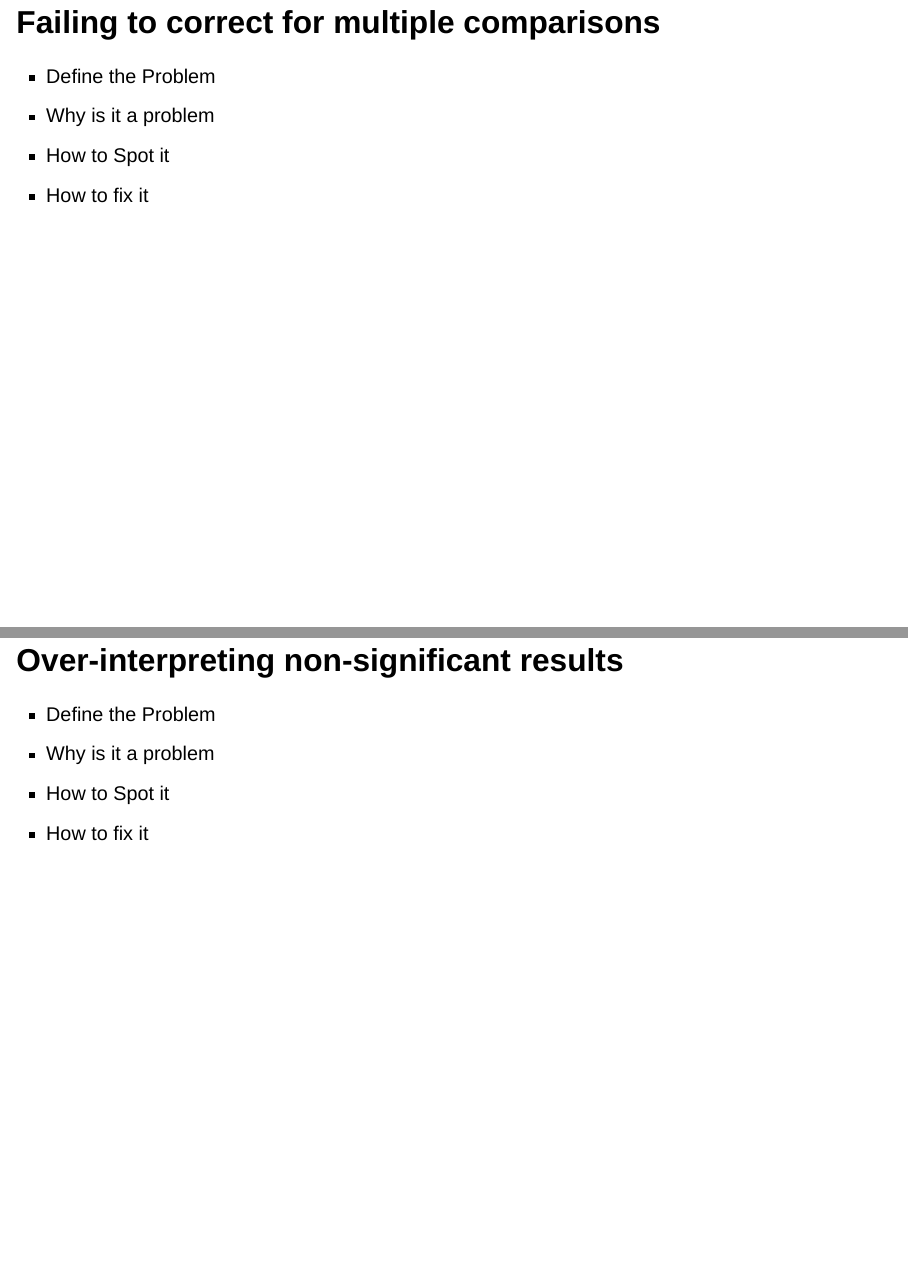
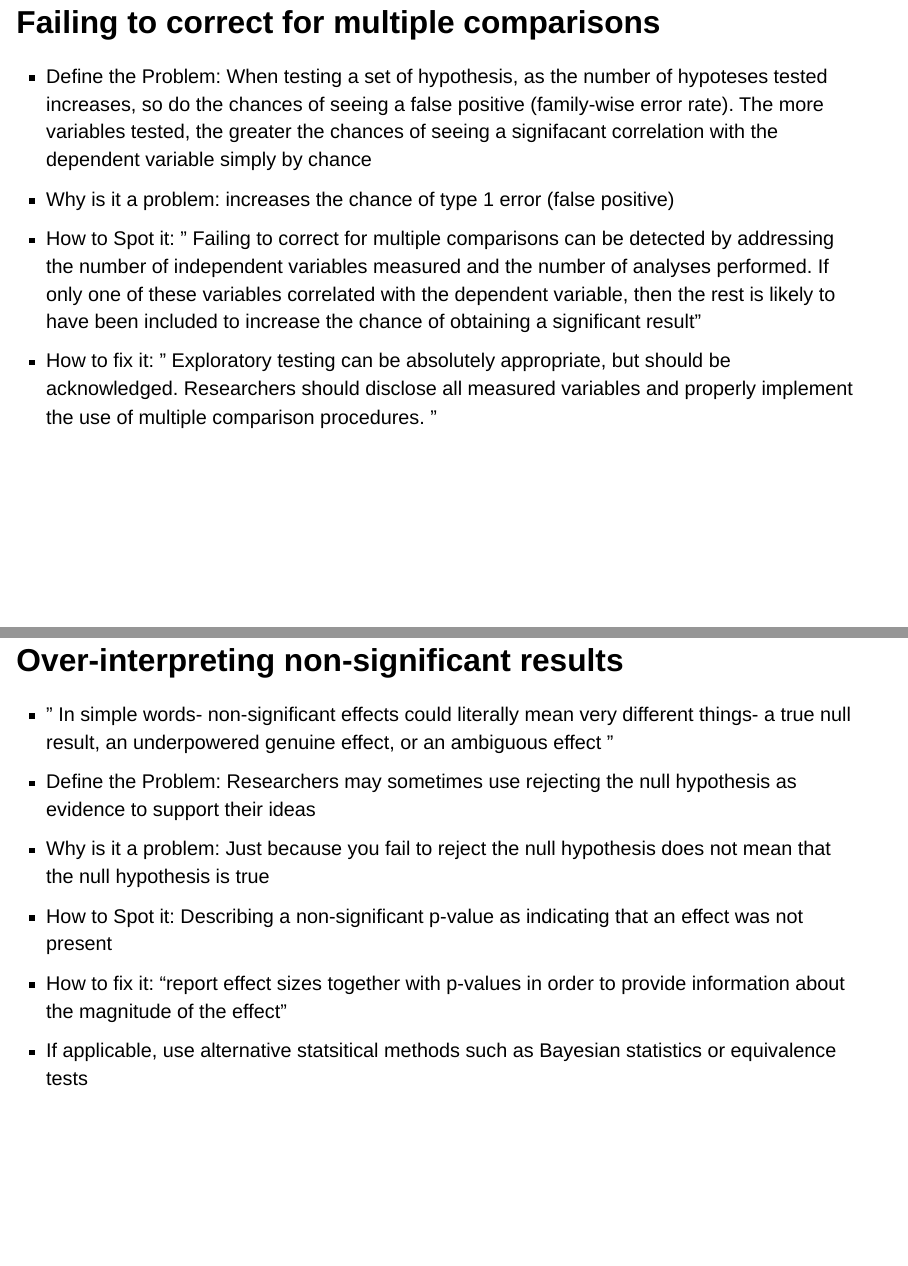
Before and after one commit to sw24f/seminar-presentation-melpd, a Quarto document (presentation.qmd): pages 14 and 15 of 20, joined at a grey line. Rendered offline with R 4.5, knitr and Pandoc in place of Quarto, with nearby package versions; drawn as Slidy slides in place of the format the file asks for.

Commit message:
finished all mistakes but needs refining

```diff
--- a/presentation.qmd
+++ b/presentation.qmd
@@ -98,17 +98,24 @@ analysis  and for testing your predictions", pre-define the analysis criteria
 
 ## Failing to correct for multiple comparisons
 
-- Define the Problem
-- Why is it a problem
-- How to Spot it
-- How to fix it
+- Define the Problem: When testing a set of hypothesis, as the number of hypoteses tested increases, so do the chances of seeing a
+false positive (family-wise error rate). The more variables tested, the greater the chances of seeing a signifacant correlation with
+the dependent variable simply by chance
+- Why is it a problem: increases the chance of type 1 error (false positive)
+- How to Spot it: " Failing to correct for multiple comparisons can be detected by addressing the number of independent variables
+measured and the number of analyses performed. If only one of these variables correlated with the dependent variable, then the rest
+is likely to have been included to increase the chance of obtaining a significant result"
+- How to fix it: " Exploratory testing can be absolutely appropriate, but should be acknowledged. Researchers
+ should disclose all measured variables and properly implement the use of multiple comparison procedures. "
 
 ## Over-interpreting non-significant results
-
-- Define the Problem
-- Why is it a problem
-- How to Spot it
-- How to fix it
+- " In simple words- non-significant effects could literally mean very different things- a true null result, an underpowered
+genuine effect, or an ambiguous effect "
+- Define the Problem: Researchers may sometimes use rejecting the null hypothesis as evidence to support their ideas
+- Why is it a problem: Just because you fail to reject the null hypothesis does not mean that the null hypothesis is true
+- How to Spot it: Describing a non-significant p-value as indicating that an effect was not present
+- How to fix it: "report effect sizes together with p-values in order to provide information about the magnitude of the effect"
+- If applicable, use alternative statsitical methods such as Bayesian statistics or equivalence tests
 
 ## Correlation and causation
 
```
Also changed, not shown: presentation.qmd (10 more changed lines).
